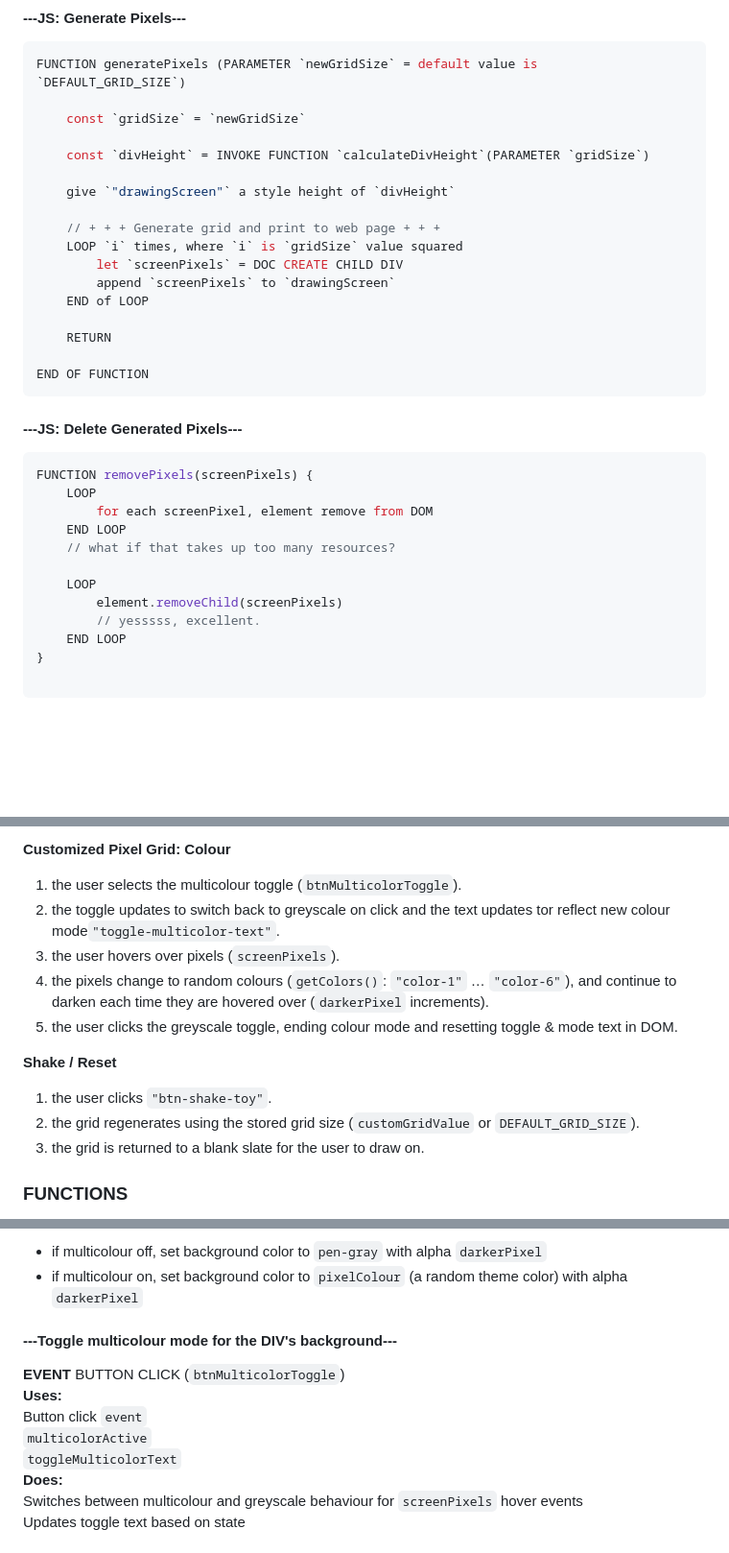
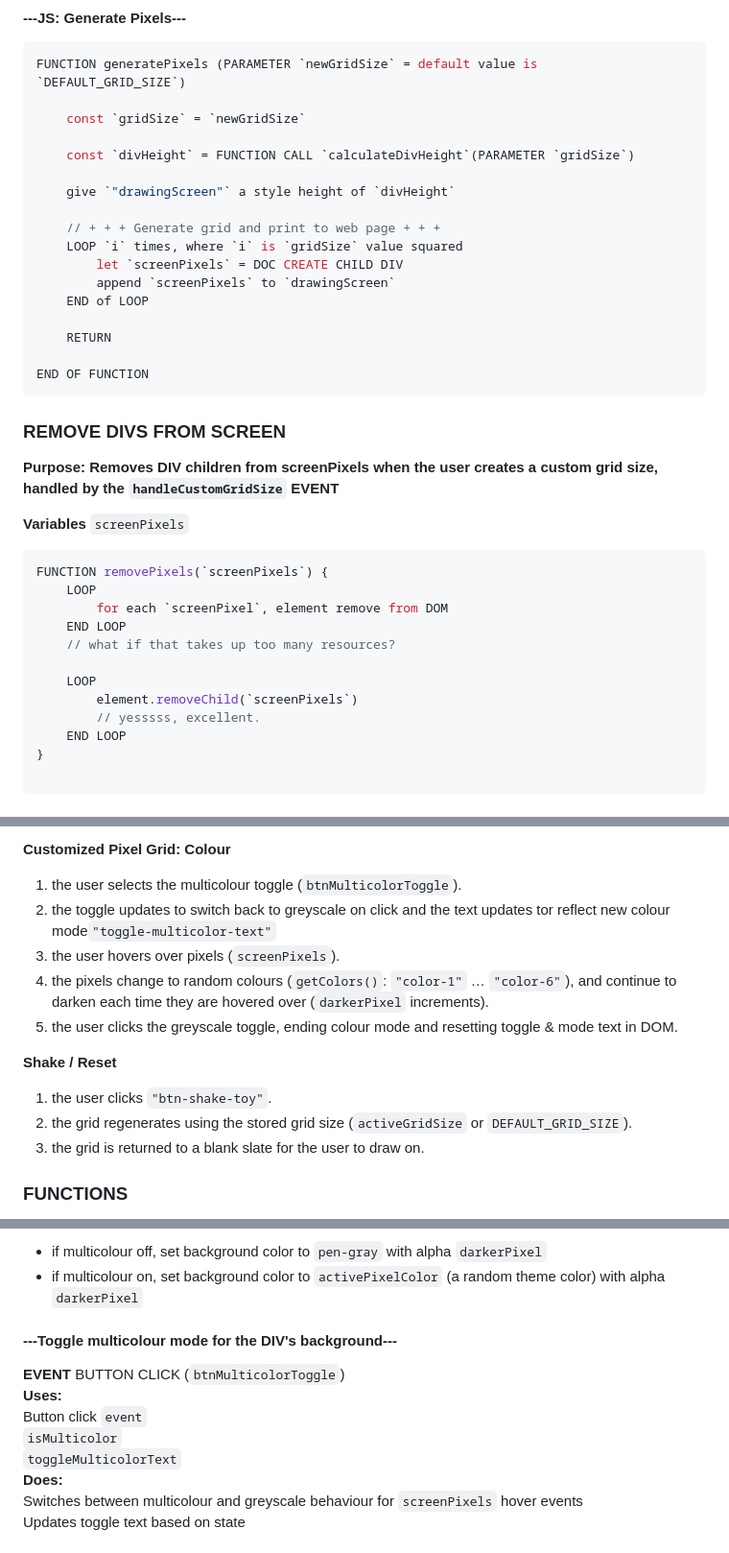
Before and after one commit to Beans4u/odin-JS-etch-a-sketch, a Markdown page: JOURNAL.md, 3 parts joined by grey strips. Shown at 96% size. Rendered like a GitHub page; blank space fills up the shorter version.

````diff
--- a/JOURNAL.md
+++ b/JOURNAL.md
@@ -291,7 +290,7 @@ FUNCTION generatePixels (PARAMETER `newGridSize` = default value is `DEFAULT_GRI
 
     const `gridSize` = `newGridSize`
 
-    const `divHeight` = INVOKE FUNCTION `calculateDivHeight`(PARAMETER `gridSize`)
+    const `divHeight` = FUNCTION CALL `calculateDivHeight`(PARAMETER `gridSize`)
 
     give `"drawingScreen"` a style height of `divHeight`
 
@@ -306,17 +305,22 @@ FUNCTION generatePixels (PARAMETER `newGridSize` = default value is `DEFAULT_GRI
 END OF FUNCTION
 ```
 
-#### **---JS: Delete Generated Pixels---**
+### REMOVE DIVS FROM SCREEN
+
+**Purpose: Removes DIV children from screenPixels when the user creates a custom grid size, handled by the `handleCustomGridSize` EVENT**
+
+**Variables**
+`screenPixels`
 
 ```JS
-FUNCTION removePixels(screenPixels) {
+FUNCTION removePixels(`screenPixels`) {
     LOOP
-        for each screenPixel, element remove from DOM
+        for each `screenPixel`, element remove from DOM
     END LOOP
     // what if that takes up too many resources?
 
     LOOP
-        element.removeChild(screenPixels)
+        element.removeChild(`screenPixels`)
         // yesssss, excellent.
     END LOOP
 }
@@ -595,7 +567,7 @@ I just need to see it in one place. FOR SANITY.
 **Customized Pixel Grid: Colour**
 
 1. the user selects the multicolour toggle (`btnMulticolorToggle`).
-2. the toggle updates to switch back to greyscale on click and the text updates tor reflect new colour mode`"toggle-multicolor-text"`.
+2. the toggle updates to switch back to greyscale on click and the text updates tor reflect new colour mode`"toggle-multicolor-text"`
 3. the user hovers over pixels (`screenPixels`).
 4. the pixels change to random colours (`getColors()`: `"color-1"` … `"color-6"`), and continue to darken each time they are hovered over (`darkerPixel` increments).
 5. the user clicks the greyscale toggle, ending colour mode and resetting toggle & mode text in DOM.
@@ -603,7 +575,7 @@ I just need to see it in one place. FOR SANITY.
 **Shake / Reset**
 
 1. the user clicks `"btn-shake-toy"`.
-2. the grid regenerates using the stored grid size (`customGridValue` or `DEFAULT_GRID_SIZE`).
+2. the grid regenerates using the stored grid size (`activeGridSize` or `DEFAULT_GRID_SIZE`).
 3. the grid is returned to a blank slate for the user to draw on.
 
 ### FUNCTIONS
@@ -674,14 +646,14 @@ Increment `darkerPixel` to increment opacity
 Apply color and shade:
 
 - if multicolour off, set background color to `pen-gray` with alpha `darkerPixel`
-- if multicolour on, set background color to `pixelColour` (a random theme color) with alpha `darkerPixel`
+- if multicolour on, set background color to `activePixelColor` (a random theme color) with alpha `darkerPixel`
 
 #### ---Toggle multicolour mode for the DIV's background---
 
 **EVENT** BUTTON CLICK (`btnMulticolorToggle`)
 **Uses:**
 Button click `event`
-`multicolorActive`
+`isMulticolor`
 `toggleMulticolorText`
 **Does:**
 Switches between multicolour and greyscale behaviour for `screenPixels` hover events
````
Also changed, not shown: other parts of JOURNAL.md (+42 -75 lines).
